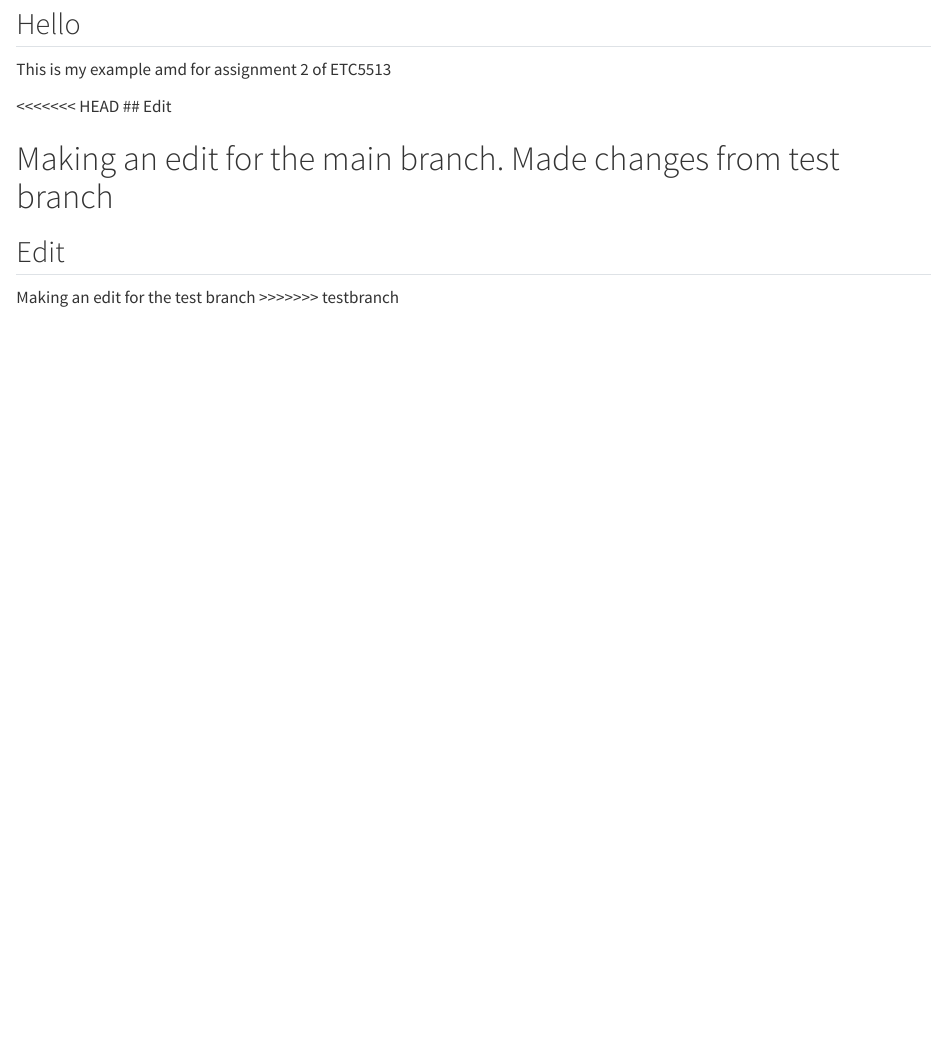
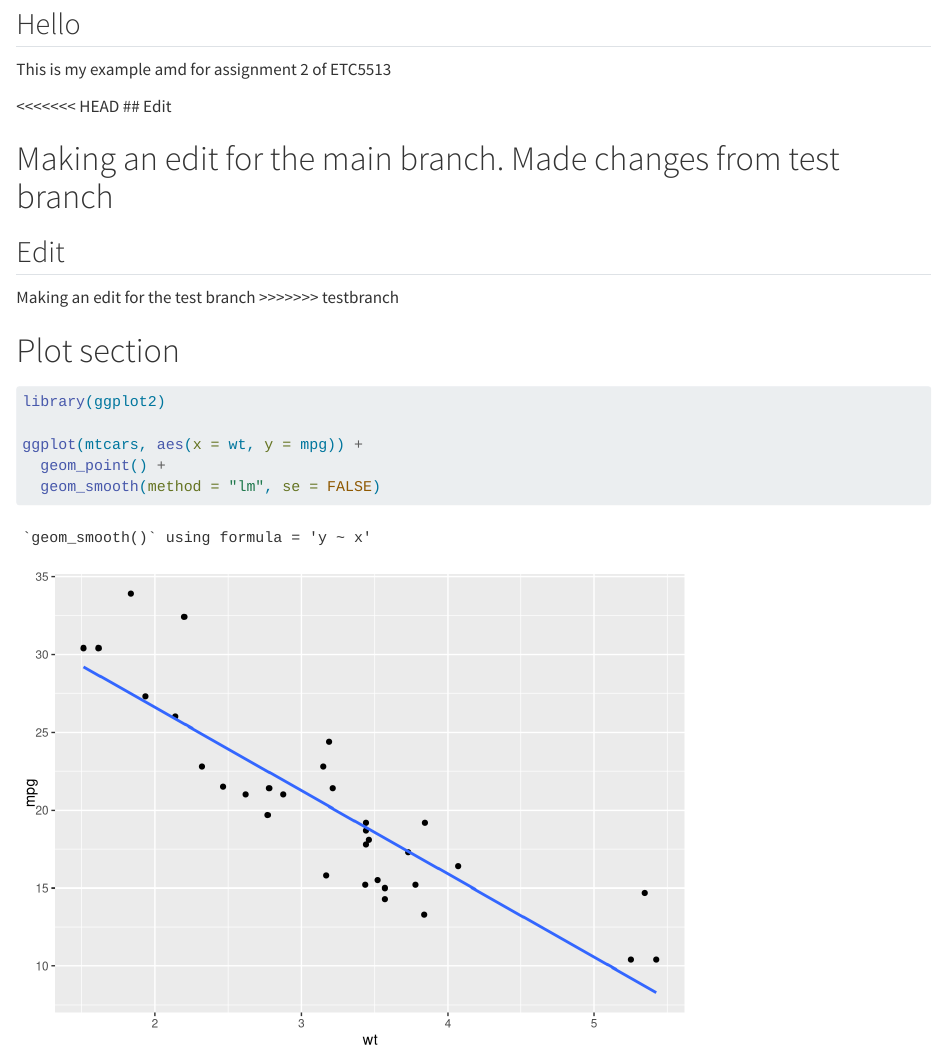
Before and after one commit to issvish/assignment2_5513, a Quarto document (example.qmd): the page in a window 1100 px wide, from 110 px down. Rendered offline with R 4.5, knitr and Pandoc in place of Quarto, with nearby package versions.

Commit message:
Add plot section

````diff
--- a/example.qmd
+++ b/example.qmd
@@ -17,3 +17,13 @@ Making an edit for the main branch. Made changes from test branch
 
 Making an edit for the test branch
 >>>>>>> testbranch
+
+# Plot section
+
+```{r}
+library(ggplot2)
+
+ggplot(mtcars, aes(x = wt, y = mpg)) +
+  geom_point() +
+  geom_smooth(method = "lm", se = FALSE)
+```
````
